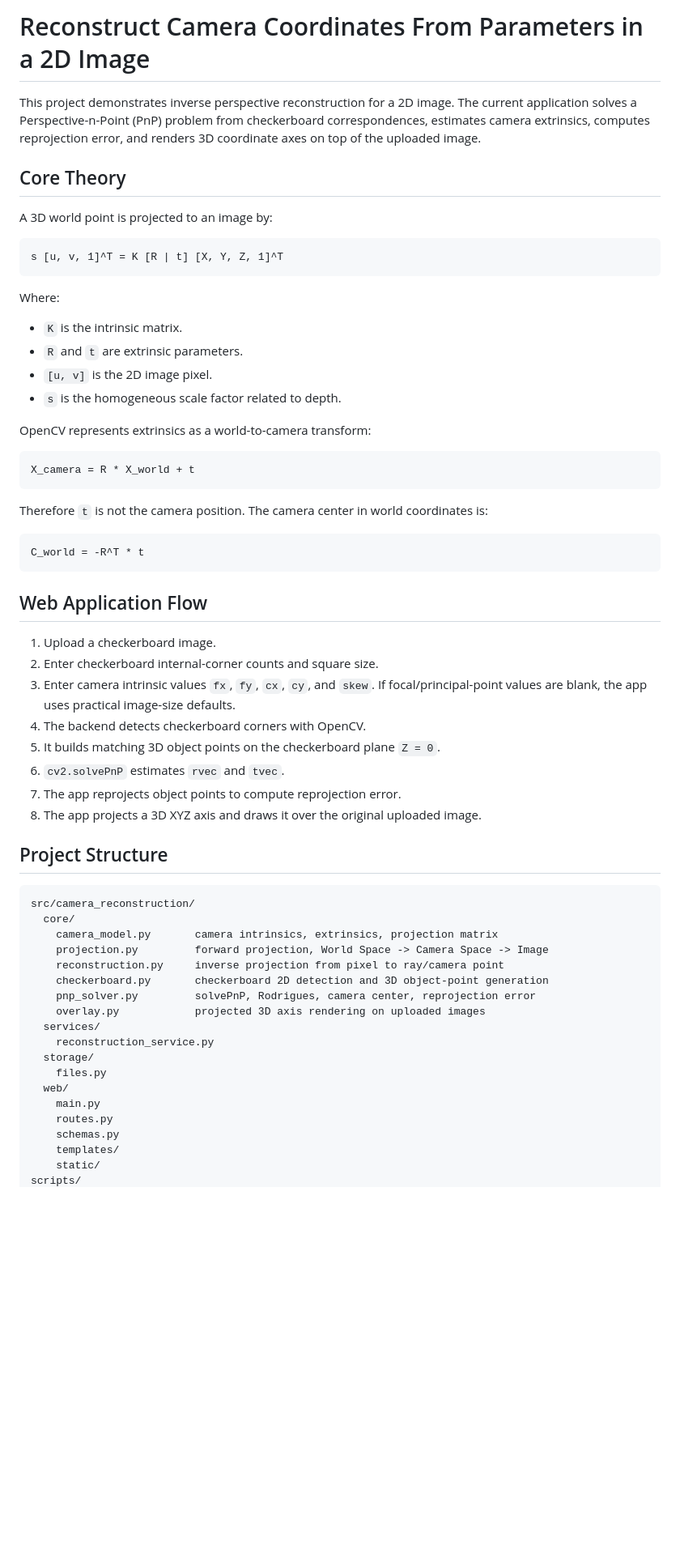
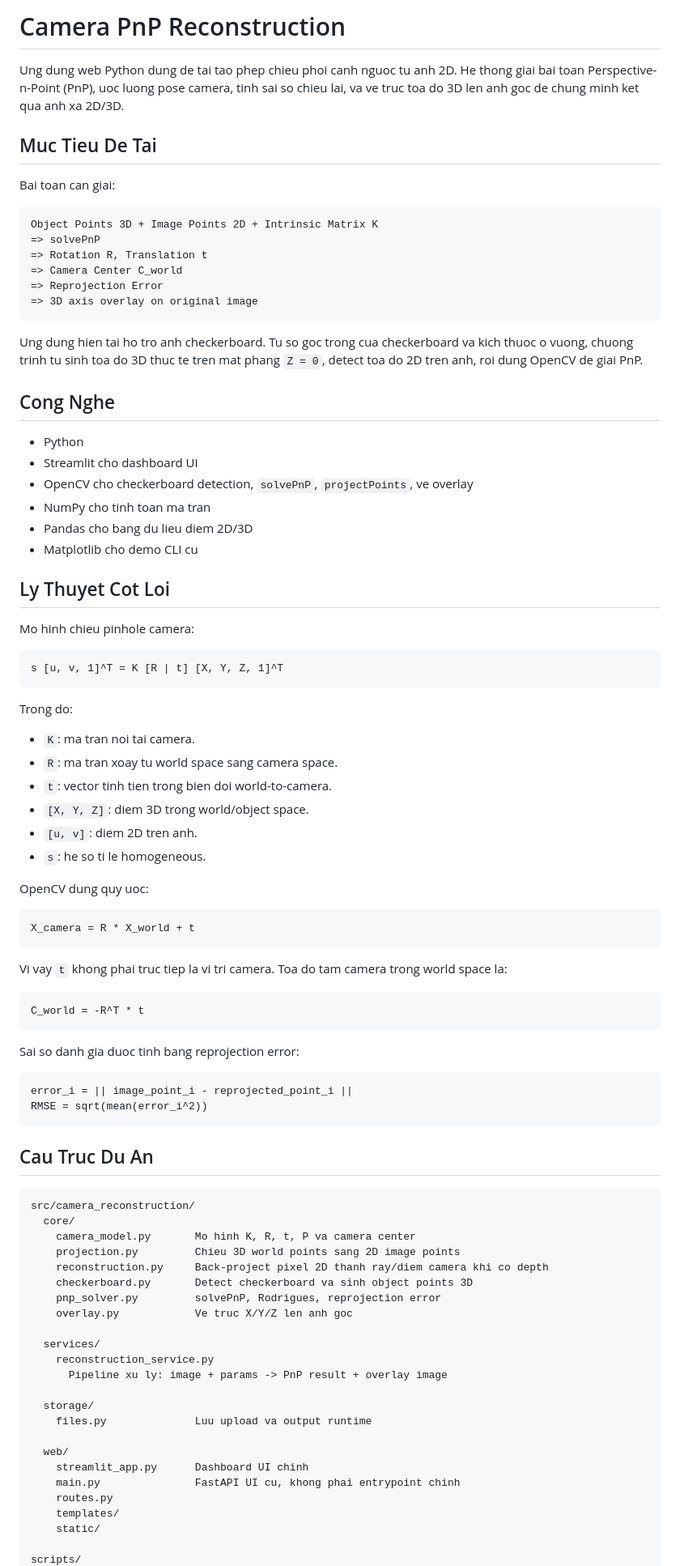
Before and after one commit to Kaisrtia/reconstruct-camera-coordinates-from-parameters-in-a-2D-image, a Markdown page: README.md, the part around one of its changes. Shown at 81% size. Rendered like a GitHub page; blank space fills up the shorter version.

Commit message:
change readme content

````diff
--- a/README.md
+++ b/README.md
@@ -1,64 +1,91 @@
-# Reconstruct Camera Coordinates From Parameters in a 2D Image
+# Camera PnP Reconstruction
 
-This project demonstrates inverse perspective reconstruction for a 2D image. The current application solves a Perspective-n-Point (PnP) problem from checkerboard correspondences, estimates camera extrinsics, computes reprojection error, and renders 3D coordinate axes on top of the uploaded image.
+Ung dung web Python dung de tai tao phep chieu phoi canh nguoc tu anh 2D. He thong giai bai toan Perspective-n-Point (PnP), uoc luong pose camera, tinh sai so chieu lai, va ve truc toa do 3D len anh goc de chung minh ket qua anh xa 2D/3D.
 
-## Core Theory
+## Muc Tieu De Tai
 
-A 3D world point is projected to an image by:
+Bai toan can giai:
+
+```text
+Object Points 3D + Image Points 2D + Intrinsic Matrix K
+=> solvePnP
+=> Rotation R, Translation t
+=> Camera Center C_world
+=> Reprojection Error
+=> 3D axis overlay on original image
+```
+
+Ung dung hien tai ho tro anh checkerboard. Tu so goc trong cua checkerboard va kich thuoc o vuong, chuong trinh tu sinh toa do 3D thuc te tren mat phang `Z = 0`, detect toa do 2D tren anh, roi dung OpenCV de giai PnP.
+
+## Cong Nghe
+
+- Python
+- Streamlit cho dashboard UI
+- OpenCV cho checkerboard detection, `solvePnP`, `projectPoints`, ve overlay
+- NumPy cho tinh toan ma tran
+- Pandas cho bang du lieu diem 2D/3D
+- Matplotlib cho demo CLI cu
+
+## Ly Thuyet Cot Loi
+
+Mo hinh chieu pinhole camera:
 
 ```text
 s [u, v, 1]^T = K [R | t] [X, Y, Z, 1]^T
 ```
 
-Where:
+Trong do:
 
-- `K` is the intrinsic matrix.
-- `R` and `t` are extrinsic parameters.
-- `[u, v]` is the 2D image pixel.
-- `s` is the homogeneous scale factor related to depth.
+- `K`: ma tran noi tai camera.
+- `R`: ma tran xoay tu world space sang camera space.
+- `t`: vector tinh tien trong bien doi world-to-camera.
+- `[X, Y, Z]`: diem 3D trong world/object space.
+- `[u, v]`: diem 2D tren anh.
+- `s`: he so ti le homogeneous.
 
-OpenCV represents extrinsics as a world-to-camera transform:
+OpenCV dung quy uoc:
 
 ```text
 X_camera = R * X_world + t
 ```
 
-Therefore `t` is not the camera position. The camera center in world coordinates is:
+Vi vay `t` khong phai truc tiep la vi tri camera. Toa do tam camera trong world space la:
 
 ```text
 C_world = -R^T * t
 ```
 
-## Web Application Flow
+Sai so danh gia duoc tinh bang reprojection error:
 
-1. Upload a checkerboard image.
-2. Enter checkerboard internal-corner counts and square size.
-3. Enter camera intrinsic values `fx`, `fy`, `cx`, `cy`, and `skew`. If focal/principal-point values are blank, the app uses practical image-size defaults.
-4. The backend detects checkerboard corners with OpenCV.
-5. It builds matching 3D object points on the checkerboard plane `Z = 0`.
-6. `cv2.solvePnP` estimates `rvec` and `tvec`.
-7. The app reprojects object points to compute reprojection error.
-8. The app projects a 3D XYZ axis and draws it over the original uploaded image.
+```text
+error_i = || image_point_i - reprojected_point_i ||
+RMSE = sqrt(mean(error_i^2))
+```
 
-## Project Structure
+## Cau Truc Du An
 
 ```text
 src/camera_reconstruction/
   core/
-    camera_model.py       camera intrinsics, extrinsics, projection matrix
-    projection.py         forward projection, World Space -> Camera Space -> Image
-    reconstruction.py     inverse projection from pixel to ray/camera point
-    checkerboard.py       checkerboard 2D detection and 3D object-point generation
-    pnp_solver.py         solvePnP, Rodrigues, camera center, reprojection error
-    overlay.py            projected 3D axis rendering on uploaded images
+    camera_model.py       Mo hinh K, R, t, P va camera center
+    projection.py         Chieu 3D world points sang 2D image points
+    reconstruction.py     Back-project pixel 2D thanh ray/diem camera khi co depth
+    checkerboard.py       Detect checkerboard va sinh object points 3D
+    pnp_solver.py         solvePnP, Rodrigues, reprojection error
+    overlay.py            Ve truc X/Y/Z len anh goc
+
   services/
     reconstruction_service.py
+      Pipeline xu ly: image + params -> PnP result + overlay image
+
   storage/
-    files.py
+    files.py              Luu upload va output runtime
+
   web/
-    main.py
+    streamlit_app.py      Dashboard UI chinh
+    main.py               FastAPI UI cu, khong phai entrypoint chinh
     routes.py
-    schemas.py
     templates/
     static/
+
 scripts/
````
Also changed, not shown: other parts of README.md (+92 -20 lines).
